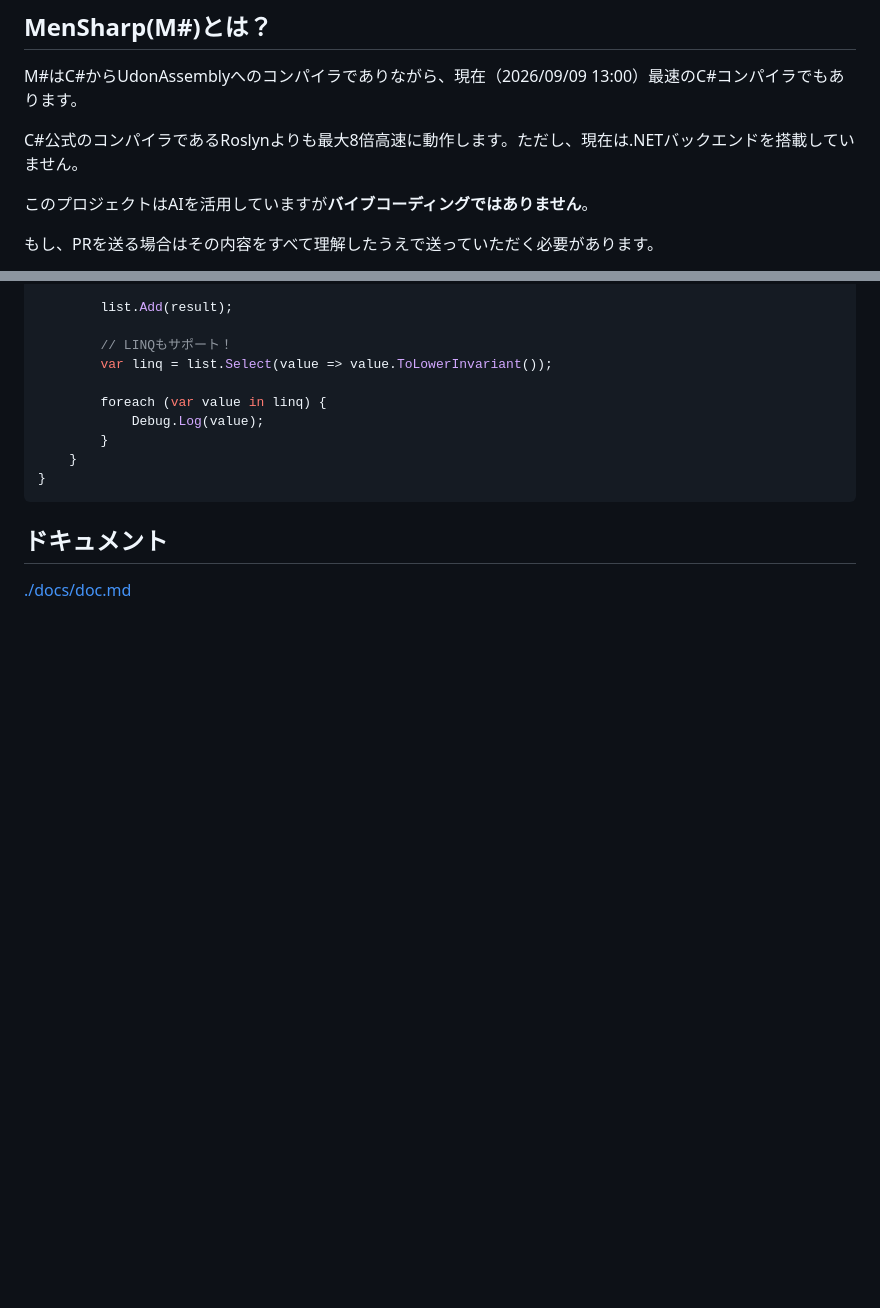
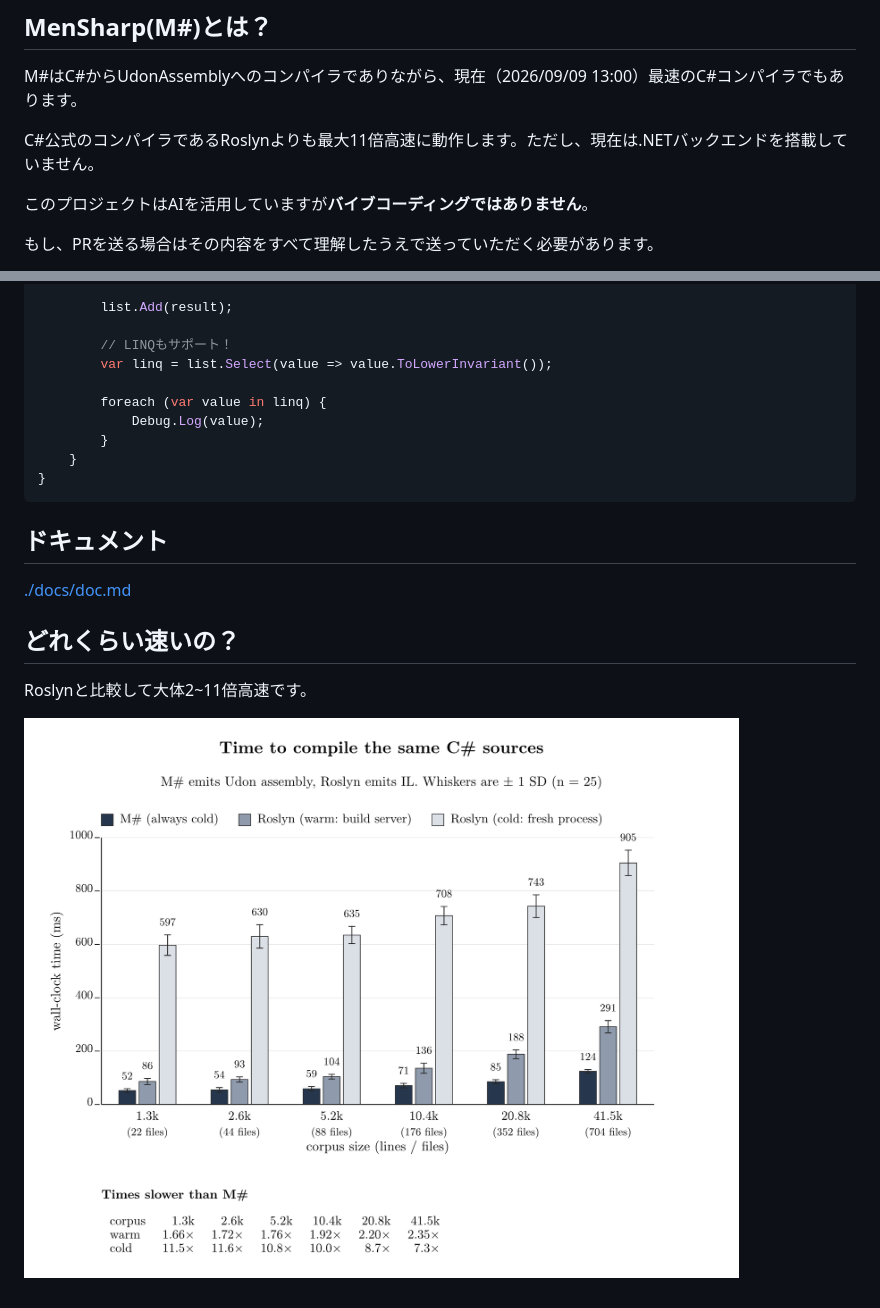
Before and after one commit to ProjectTesca/MenSharp, a Markdown page: README.ja.md, 2 parts joined by grey strips. GitHub-like rendering; pictures changed too: docs/bench/roslyn-1.png (added); blank space fills up the shorter version.

Commit message:
edit README & add bench

```diff
--- a/README.ja.md
+++ b/README.ja.md
@@ -14,7 +14,7 @@
 
 M#はC#からUdonAssemblyへのコンパイラでありながら、現在（2026/09/09 13:00）最速のC#コンパイラでもあります。
 
-C#公式のコンパイラであるRoslynよりも最大8倍高速に動作します。ただし、現在は.NETバックエンドを搭載していません。
+C#公式のコンパイラであるRoslynよりも最大11倍高速に動作します。ただし、現在は.NETバックエンドを搭載していません。
 
 このプロジェクトはAIを活用していますが**バイブコーディングではありません**。
 
@@ -62,3 +62,9 @@ public class Test : MenSharpBehaviour
 ## ドキュメント
 
 [./docs/doc.md](docs/doc.md)
+
+## どれくらい速いの？
+
+Roslynと比較して大体2~11倍高速です。
+
+![](./docs/bench/roslyn-1.png)
```
Also changed, not shown: README.md (+7 -1 lines), docs/bench/roslyn-2.png (added), docs/bench/roslyn-3.png (added), 7 other files.
